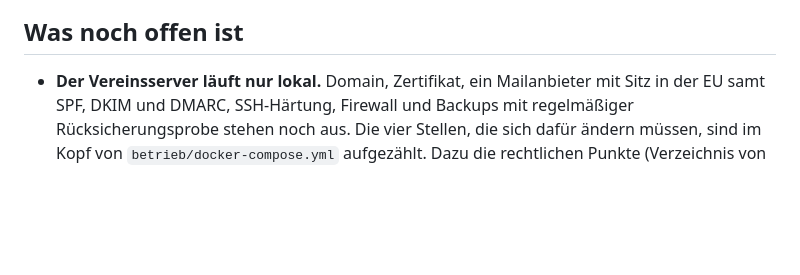
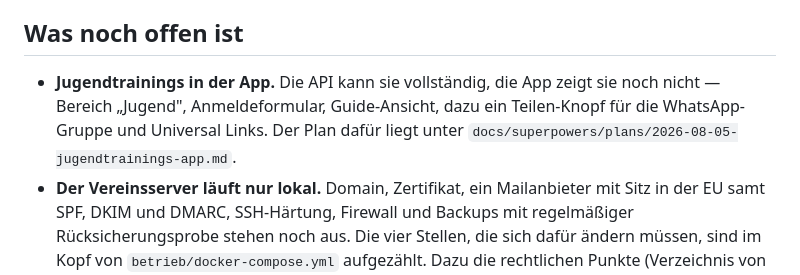
Before and after one commit to marcobockelbrink/mtb-bielefeld-app, a Markdown page: README.md, the part around one of its changes. Drawn GitHub-style; blank space fills up the shorter version.

```diff
--- a/README.md
+++ b/README.md
@@ -379,6 +419,10 @@ Sprache. Gefunden hat es erst der Simulator.
 
 ## Was noch offen ist
 
+- **Jugendtrainings in der App.** Die API kann sie vollständig, die App zeigt
+  sie noch nicht — Bereich „Jugend", Anmeldeformular, Guide-Ansicht, dazu ein
+  Teilen-Knopf für die WhatsApp-Gruppe und Universal Links. Der Plan dafür
+  liegt unter `docs/superpowers/plans/2026-08-05-jugendtrainings-app.md`.
 - **Der Vereinsserver läuft nur lokal.** Domain, Zertifikat, ein Mailanbieter
   mit Sitz in der EU samt SPF, DKIM und DMARC, SSH-Härtung, Firewall und
   Backups mit regelmäßiger Rücksicherungsprobe stehen noch aus. Die vier
```
Also changed, not shown: other parts of README.md (+41 -1 lines), docs/screenshots/termine.png.
